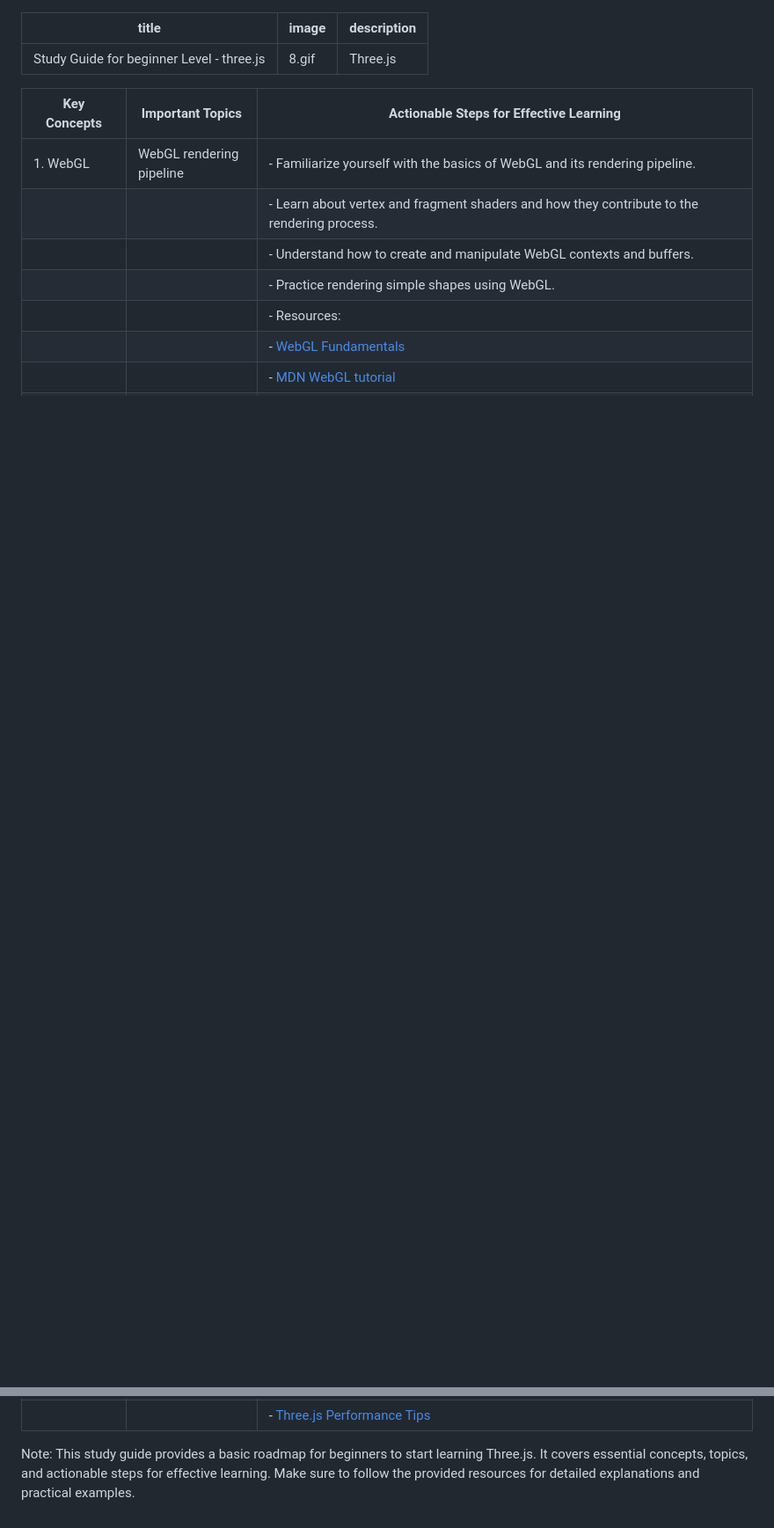
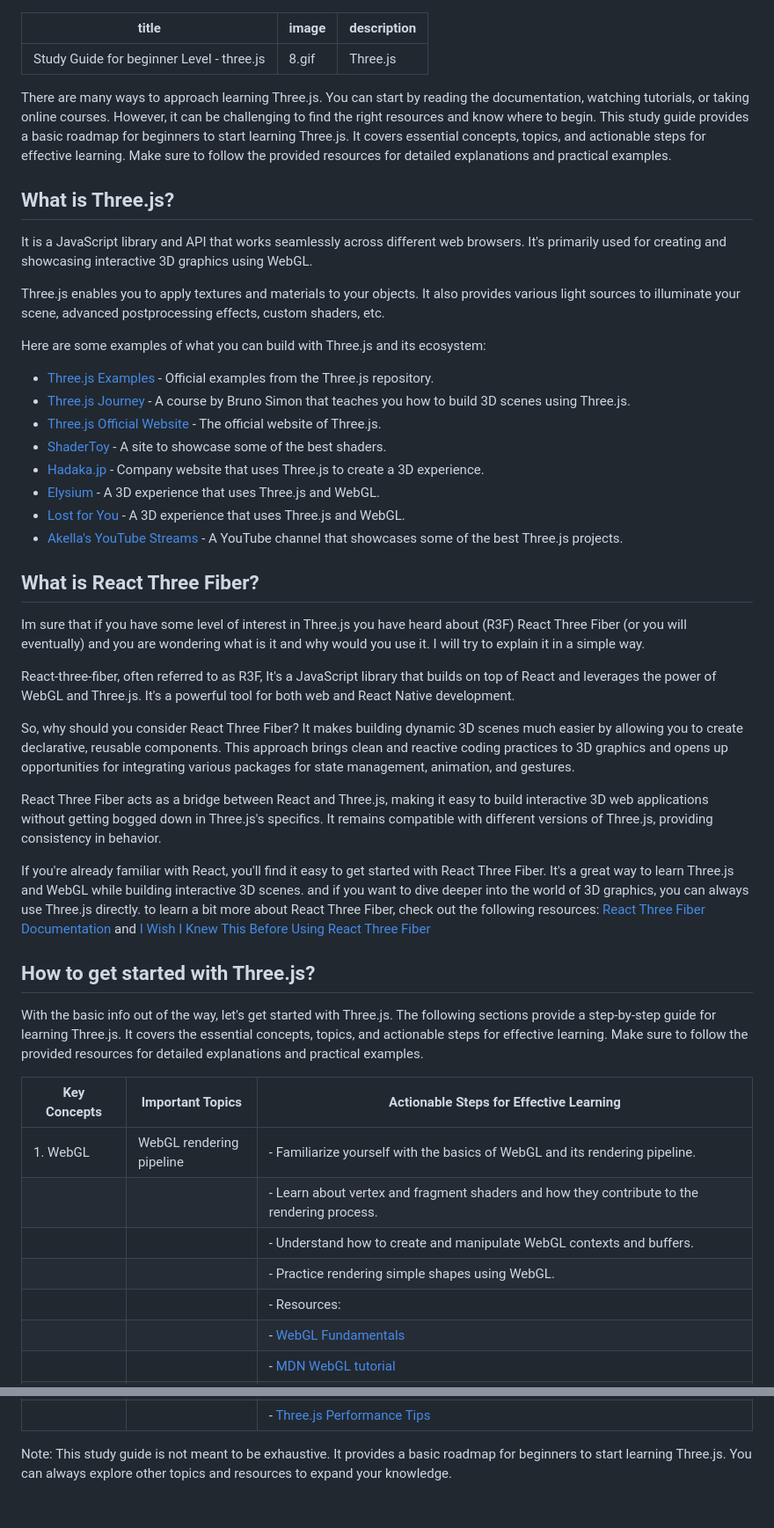
Before and after one commit to rcmtcristian/RCMT-Blog, a Markdown page: posts/study-guide-beginner-3js.md, 2 parts joined by grey strips. Shown: that part at 88% size. GitHub-like rendering; blank space fills up the shorter version.

Commit message:
📝 Updated threejs blog
released version 2.0

```diff
--- a/posts/study-guide-beginner-3js.md
+++ b/posts/study-guide-beginner-3js.md
@@ -3,6 +3,42 @@ title:  Study Guide for beginner Level - three.js
 image: 8.gif
 description: Three.js
 ---
+
+There are many ways to approach learning Three.js. You can start by reading the documentation, watching tutorials, or taking online courses. However, it can be challenging to find the right resources and know where to begin. This study guide provides a basic roadmap for beginners to start learning Three.js. It covers essential concepts, topics, and actionable steps for effective learning. Make sure to follow the provided resources for detailed explanations and practical examples.
+
+## What is Three.js?
+
+It is a JavaScript library and API that works seamlessly across different web browsers. It's primarily used for creating and showcasing interactive 3D graphics using WebGL.
+
+Three.js enables you to apply textures and materials to your objects. It also provides various light sources to illuminate your scene, advanced postprocessing effects, custom shaders, etc.
+
+Here are some examples of what you can build with Three.js and its ecosystem:
+
+- [Three.js Examples](https://threejs.org/examples/) - Official examples from the Three.js repository.
+- [Three.js Journey](https://threejs-journey.xyz/) - A course by Bruno Simon that teaches you how to build 3D scenes using Three.js.
+- [Three.js Official Website](https://threejs.org/) - The official website of Three.js.
+- [ShaderToy](https://www.shadertoy.com/) - A site to showcase some of the best shaders.
+- [Hadaka.jp](https://hadaka.jp/) - Company website that uses Three.js to create a 3D experience.
+- [Elysium](https://elysium.thebenezer.com/) - A 3D experience that uses Three.js and WebGL.
+- [Lost for You](https://lostforyou.com/) - A 3D experience that uses Three.js and WebGL.
+- [Akella's YouTube Streams](https://www.youtube.com/@akella_/streams) - A YouTube channel that showcases some of the best Three.js projects.
+
+## What is React Three Fiber?
+
+Im sure that if you have some level of interest in Three.js  you have heard about (R3F) React Three Fiber (or you will eventually) and you are wondering what is it and why would you use it.  I will try to explain it in a simple way.
+
+React-three-fiber, often referred to as R3F, It's a JavaScript library that builds on top of React and leverages the power of WebGL and Three.js. It's a powerful tool for both web and React Native development.
+
+So, why should you consider React Three Fiber? It makes building dynamic 3D scenes much easier by allowing you to create declarative, reusable components. This approach brings clean and reactive coding practices to 3D graphics and opens up opportunities for integrating various packages for state management, animation, and gestures.
+
+React Three Fiber acts as a bridge between React and Three.js, making it easy to build interactive 3D web applications without getting bogged down in Three.js's specifics. It remains compatible with different versions of Three.js, providing consistency in behavior.
+
+If you're already familiar with React, you'll find it easy to get started with React Three Fiber. It's a great way to learn Three.js and WebGL while building interactive 3D scenes. and if you want to dive deeper into the world of 3D graphics, you can always use Three.js directly.
+to learn a bit more about React Three Fiber, check out the following resources: [React Three Fiber Documentation](https://docs.pmnd.rs/react-three-fiber/getting-started/introduction) and [I Wish I Knew This Before Using React Three Fiber](https://www.youtube.com/watch?v=DPl34H2ISsk)
+
+## How to get started with Three.js?
+
+With the basic info out of the way, let's get started with Three.js. The following sections provide a step-by-step guide for learning Three.js. It covers the essential concepts, topics, and actionable steps for effective learning. Make sure to follow the provided resources for detailed explanations and practical examples.
 
 | Key Concepts     | Important Topics         | Actionable Steps for Effective Learning                                                                                                                                                                          |
 |------------------|--------------------------|---------------------------------------------------------------------------------------------------------------------------------------------------------------------------------------------------------------|
@@ -35,4 +75,3 @@ description: Three.js
 |                  |                          |   - [Three.js Performance Tips](https://discoverthreejs.com/tips-and-tricks/)                                                                    |
 
-
-Note: This study guide provides a basic roadmap for beginners to start learning Three.js. It covers essential concepts, topics, and actionable steps for effective learning. Make sure to follow the provided resources for detailed explanations and practical examples.
+Note: This study guide is not meant to be exhaustive. It provides a basic roadmap for beginners to start learning Three.js. You can always explore other topics and resources to expand your knowledge.
```
Also changed, not shown: other parts of posts/study-guide-beginner-3js.md (+6 -2 lines).
